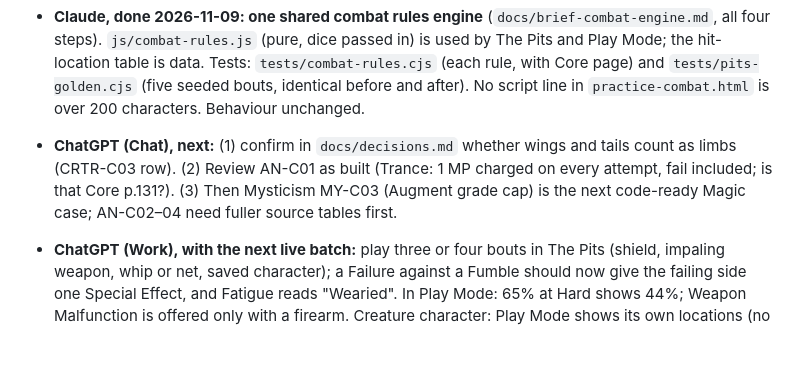
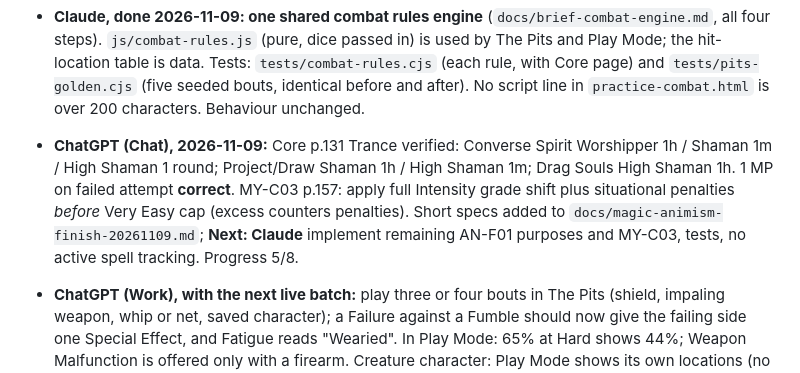
Before and after one commit to colemak1/mythras-character-forge, a Markdown page: HANDOFF.md, the part around the change. Drawn GitHub-style; blank space fills up the shorter version.

Commit message:
docs: hand off confirmed Trance and Augment rules

```diff
--- a/HANDOFF.md
+++ b/HANDOFF.md
@@ -36,7 +36,7 @@ _Last updated: 2026-11-10 by Claude (More menu, Pits display, Trance; docs #246
 - **ChatGPT (Work), with the live batch:** Magic Audit fixture: Combine 1 asks for a second spell and shared targets; Talent blocked until "Learned" is ticked; add a second cult pool, check combined POW cap, that each miracle asks for its cult, that a miracle spends only its own pool, and that the wrong cult is rejected; a miracle above its pool rank, or with no confirmed rank, is refused; Animist rank (Follower…High Shaman) limits binding and needs a recorded bargain or Spirit Combat. GM tracker (signed in, own campaign): paste a creature stat block, check the listed errors, add it, roll a hit location and apply damage after armour; with traits (e.g. Flying, Breathe Flame, Multi-headed), check the card's trait controls.
 - **Claude, done 2026-11-10:** merged docs #240, #241, #244. D-CE1–D-CE4 applied (Failure beats Fumble in combat, grades round up in Play Mode, "Wearied", "Weapon Malfunction"; golden fixtures regenerated for "Wearied" only). CRTR-C03: creature characters track their own locations in Play Mode. D-5/FM-F02: "Hurt while casting" on the Magic tab. RPC names in the client match the continuity migration; New code / Remove / Make GM need only Work's signed-in retry. Then (same day): merged docs #246–#248; phone More sheet closes on navigation; Pits: Last roll resets per bout, Impale/trip guidance, recap stops at the next action; AN-C01 Trance in Play Mode.
 - **Claude, done 2026-11-09: one shared combat rules engine** (`docs/brief-combat-engine.md`, all four steps). `js/combat-rules.js` (pure, dice passed in) is used by The Pits and Play Mode; the hit-location table is data. Tests: `tests/combat-rules.cjs` (each rule, with Core page) and `tests/pits-golden.cjs` (five seeded bouts, identical before and after). No script line in `practice-combat.html` is over 200 characters. Behaviour unchanged.
-- **ChatGPT (Chat), next:** (1) confirm in `docs/decisions.md` whether wings and tails count as limbs (CRTR-C03 row). (2) Review AN-C01 as built (Trance: 1 MP charged on every attempt, fail included; is that Core p.131?). (3) Then Mysticism MY-C03 (Augment grade cap) is the next code-ready Magic case; AN-C02–04 need fuller source tables first.
+- **ChatGPT (Chat), 2026-11-09:** Core p.131 Trance verified: Converse Spirit Worshipper 1h / Shaman 1m / High Shaman 1 round; Project/Draw Shaman 1h / High Shaman 1m; Drag Souls High Shaman 1h. 1 MP on failed attempt **correct**. MY-C03 p.157: apply full Intensity grade shift plus situational penalties *before* Very Easy cap (excess counters penalties). Short specs added to `docs/magic-animism-finish-20261109.md`; **Next: Claude** implement remaining AN-F01 purposes and MY-C03, tests, no active spell tracking. Progress 5/8.
 - **ChatGPT (Work), with the next live batch:** play three or four bouts in The Pits (shield, impaling weapon, whip or net, saved character); a Failure against a Fumble should now give the failing side one Special Effect, and Fatigue reads "Wearied". In Play Mode: 65% at Hard shows 44%; Weapon Malfunction is offered only with a firearm. Creature character: Play Mode shows its own locations (no human figure), damage goes through natural armour, reload keeps the wounds. Magic tab: "Hurt while casting" (Serious + failed Willpower gives two grades harder; Major fails with no roll).
 - **Claude, next:** MY-C03 after Chat's check; SO-C01/TH-C02 (learning a magic ability after creation: 5 Experience Rolls, one month, GM-confirmed) as one batch. Rabble/Underlings (CRTR-C21–C26) only if the owner wants that optional tracker mode (**owner decision**). Subsystem 8 stays open until the closeout steps in `docs/subsystem-8-closeout-20261109.md` are done by Work. Regenerate the golden fixtures only with an intended rules or wording change.
 - **Claude's machine note:** Windows checkout uses CRLF; asset stamps are hashes of the LF (committed) bytes, so run `tests/asset-versions.cjs` in an LF clone, not the working copy. Node is installed; Python isn't, so stamp with an equivalent Node script (hash each `?v=` file's LF bytes).
```
